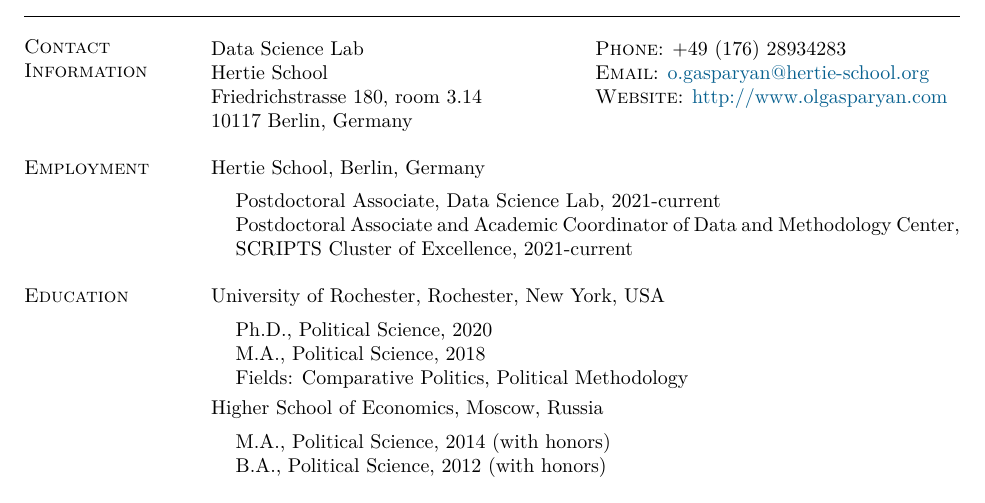
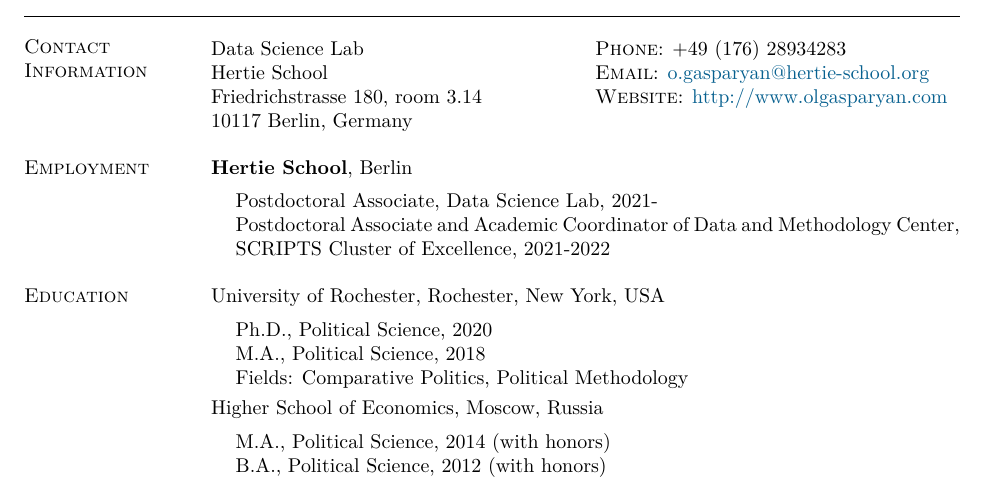
Before and after one commit to olgasparyan/olgasparyan.github.io, a LaTeX CV (documents/Gasparyan_CV_new.tex): part of page 1 of 3, cut so that both start at the same text. Compiled offline with XeLaTeX.

Commit message:
lancet_upd2

```diff
--- a/documents/Gasparyan_CV_new.tex
+++ b/documents/Gasparyan_CV_new.tex
@@ -70,12 +70,21 @@
 \end{tabular}
 
 \section{\sc Employment}
-{Hertie School}, Berlin, Germany\\
+% {\textbf{Florida State University}}\\
+% %{\em Department of Political Science}
+% \vspace*{-.1in}
+% \begin{list1}
+% 	\item[] Assitant Professor, 2023-
+
+% \end{list1}
+
+
+{\textbf{Hertie School}}, Berlin\\
 %{\em Department of Political Science}
 \vspace*{-.1in}
 \begin{list1}
-	\item[] Postdoctoral Associate, Data Science Lab, 2021-current
-	\item[] Postdoctoral Associate and Academic Coordinator of Data and Methodology Center, SCRIPTS Cluster of Excellence, 2021-current
+	\item[] Postdoctoral Associate, Data Science Lab, 2021-
+	\item[] Postdoctoral Associate and Academic Coordinator of Data and Methodology Center, SCRIPTS Cluster of Excellence, 2021-2022
 
 \end{list1}
 
```
Also changed, not shown: documents/Gasparyan_CV_new.pdf, 4 other files.
